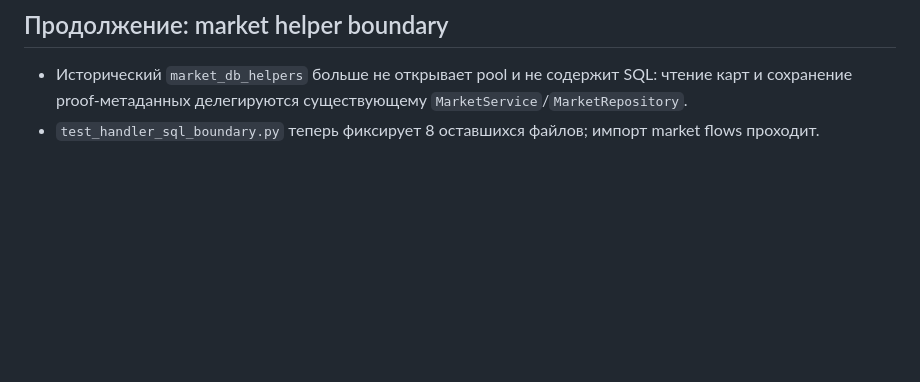
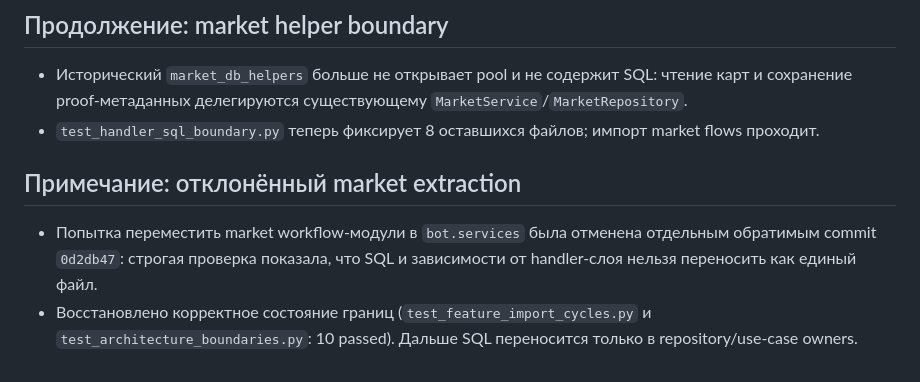
Before and after one commit to Stellmaria/romatic_club_bot_max, a Markdown page: docs/worklog/2026-07-30-server-readiness.md, the part around the change. GitHub-like rendering; blank space fills up the shorter version.

Commit message:
docs: record rejected market extraction

```diff
--- a/docs/worklog/2026-07-30-server-readiness.md
+++ b/docs/worklog/2026-07-30-server-readiness.md
@@ -142,3 +142,12 @@
   `MarketService`/`MarketRepository`.
 - `test_handler_sql_boundary.py` теперь фиксирует 8 оставшихся файлов;
   импорт market flows проходит.
+
+## Примечание: отклонённый market extraction
+
+- Попытка переместить market workflow-модули в `bot.services` была отменена
+  отдельным обратимым commit `0d2db47`: строгая проверка показала, что SQL и
+  зависимости от handler-слоя нельзя переносить как единый файл.
+- Восстановлено корректное состояние границ (`test_feature_import_cycles.py`
+  и `test_architecture_boundaries.py`: 10 passed). Дальше SQL переносится
+  только в repository/use-case owners.
```
